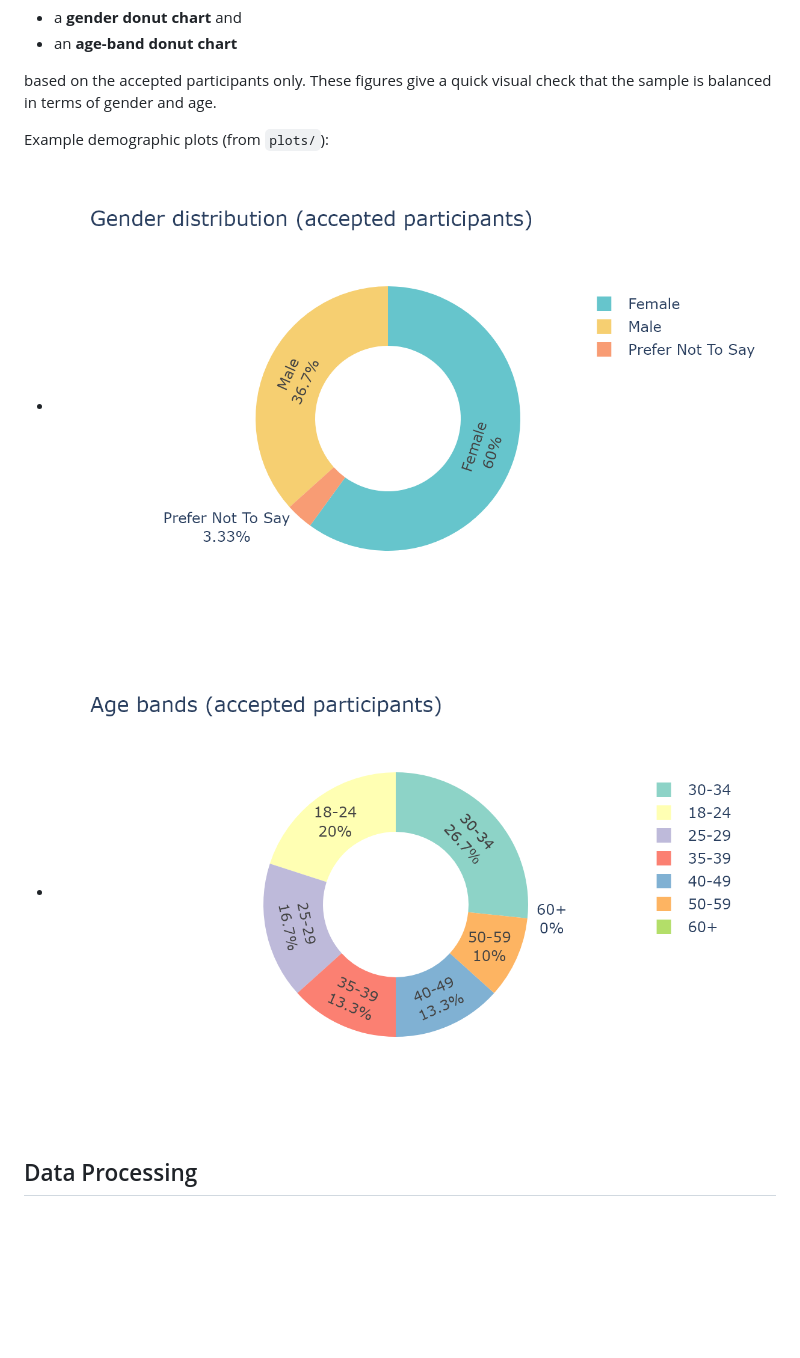
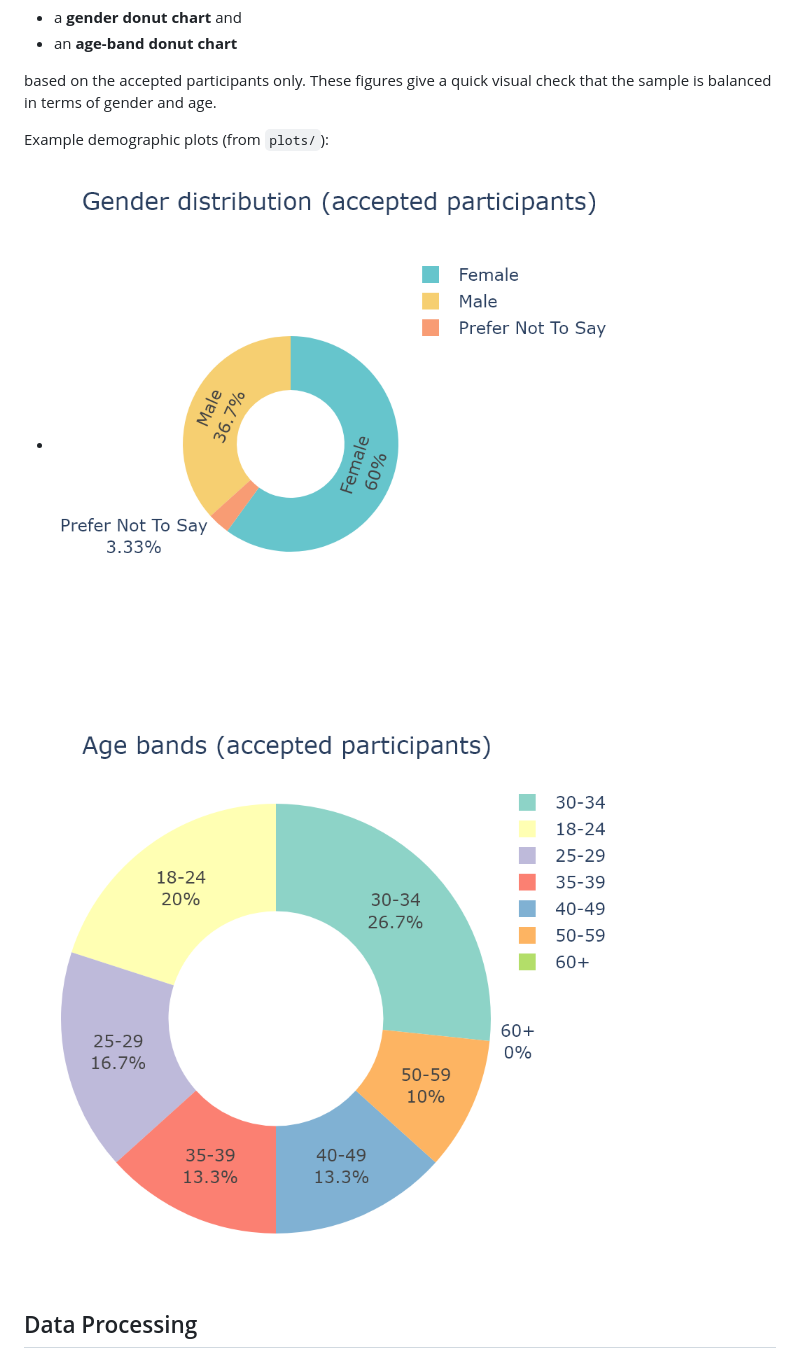
Before and after one commit to partigabor/pcibex-hun, a Markdown page: README.md, the part around the change. Rendered like a GitHub page; pictures changed too: plots/demographics_age_pie.png, plots/demographics_gender_pie.png; blank space fills up the shorter version.

```diff
--- a/README.md
+++ b/README.md
@@ -31,8 +31,7 @@ based on the accepted participants only. These figures give a quick visual check
 
 Example demographic plots (from `plots/`):
 
-- ![Gender distribution](plots/demographics_gender_pie.png)
-- ![Age distribution](plots/demographics_age_pie.png)
+- ![Gender distribution](plots/demographics_gender_pie.png) ![Age distribution](plots/demographics_age_pie.png)
 
 ## Data Processing
 
```
Also changed, not shown: 1 other file.
